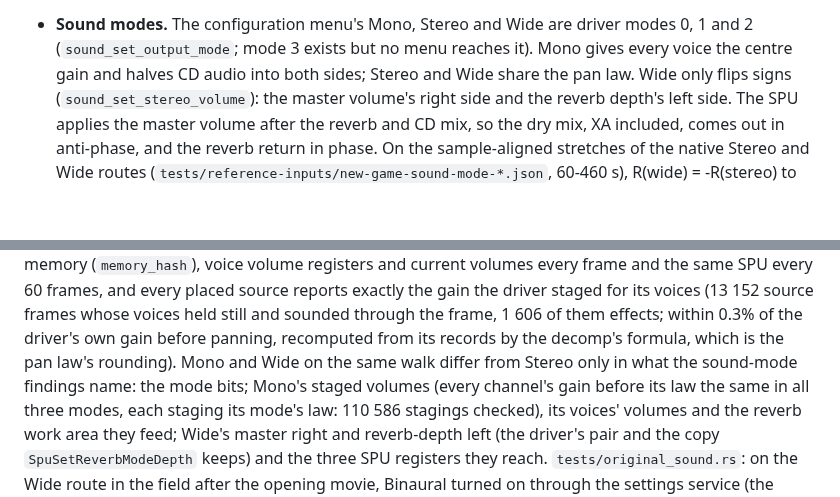
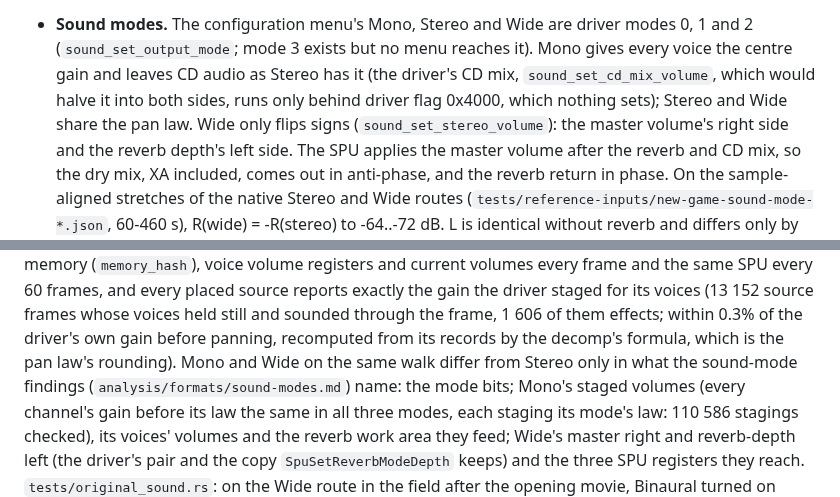
Before and after one commit to brianblakely/xenogears-ex-machina, a Markdown page: docs/runtime.md, 2 parts joined by grey strips. Rendered like a GitHub page; blank space fills up the shorter version.

```diff
--- a/docs/runtime.md
+++ b/docs/runtime.md
@@ -346,8 +346,10 @@ waits for it goes in).
   (`Cd::take_audio`, `Services::route_cd_audio`) before the SPU advances.
 - **Sound modes.** The configuration menu's Mono, Stereo and Wide are
   driver modes 0, 1 and 2 (`sound_set_output_mode`; mode 3 exists but no
-  menu reaches it). Mono gives every voice the centre gain and halves CD
-  audio into both sides; Stereo and Wide share the pan law. Wide only flips
+  menu reaches it). Mono gives every voice the centre gain and leaves CD
+  audio as Stereo has it (the driver's CD mix, `sound_set_cd_mix_volume`,
+  which would halve it into both sides, runs only behind driver flag
+  0x4000, which nothing sets); Stereo and Wide share the pan law. Wide only flips
   signs (`sound_set_stereo_volume`): the master volume's right side and the
   reverb depth's left side. The SPU applies the master volume after the
   reverb and CD mix, so the dry mix, XA included, comes out in anti-phase,
@@ -615,7 +617,8 @@ for its voices (13 152 source frames whose voices held still and sounded
 through the frame, 1 606 of them effects; within 0.3% of the driver's own
 gain before panning, recomputed from its records by the decomp's formula,
 which is the pan law's rounding). Mono and Wide on the same walk differ
-from Stereo only in what the sound-mode findings name: the mode bits;
+from Stereo only in what the sound-mode findings
+(`analysis/formats/sound-modes.md`) name: the mode bits;
 Mono's staged volumes (every channel's gain before its law the same in all
 three modes, each staging its mode's law: 110 586 stagings checked), its
 voices' volumes and the reverb work area they feed; Wide's master right and
```
Also changed, not shown: analysis/formats/sound-modes.md (+35 -5 lines).
